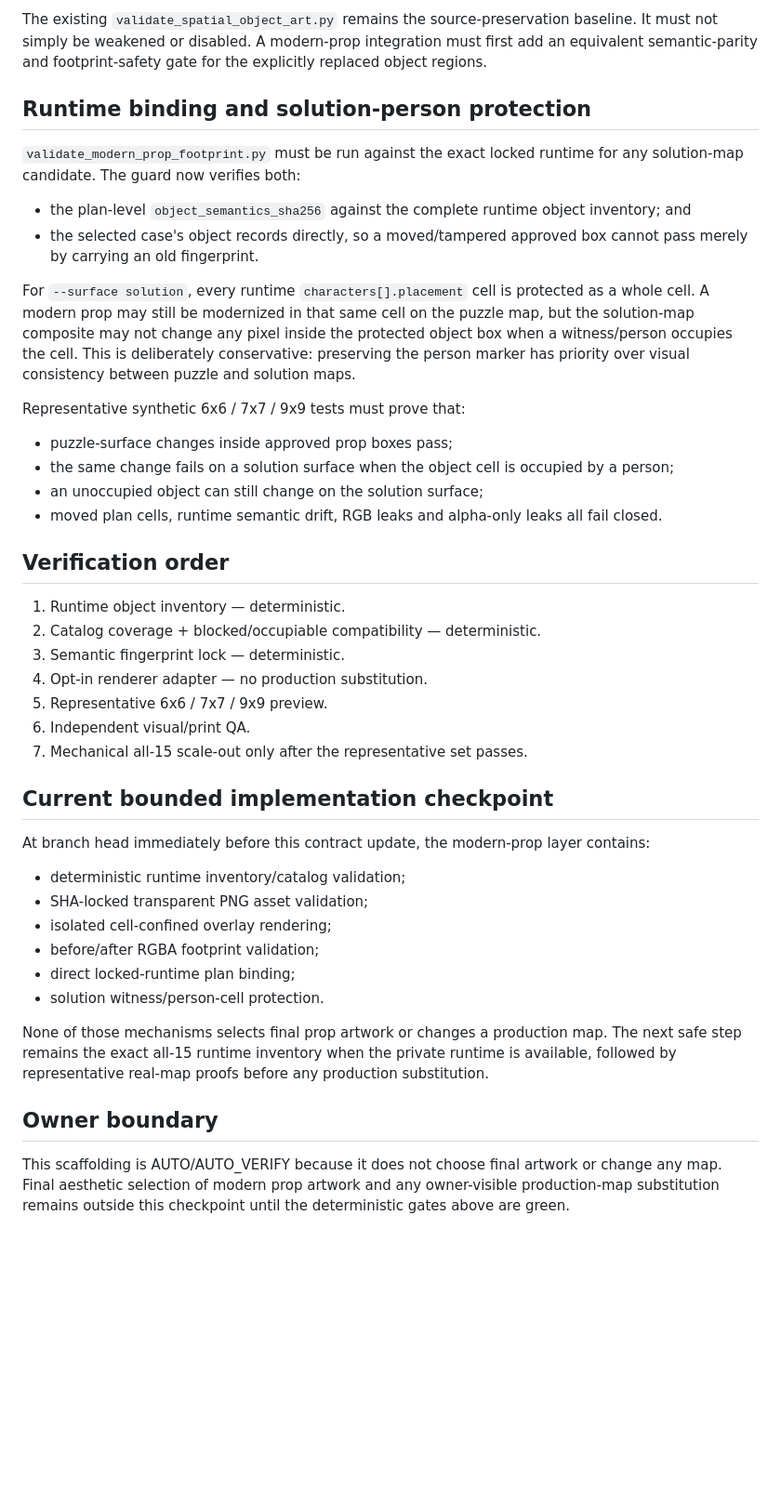
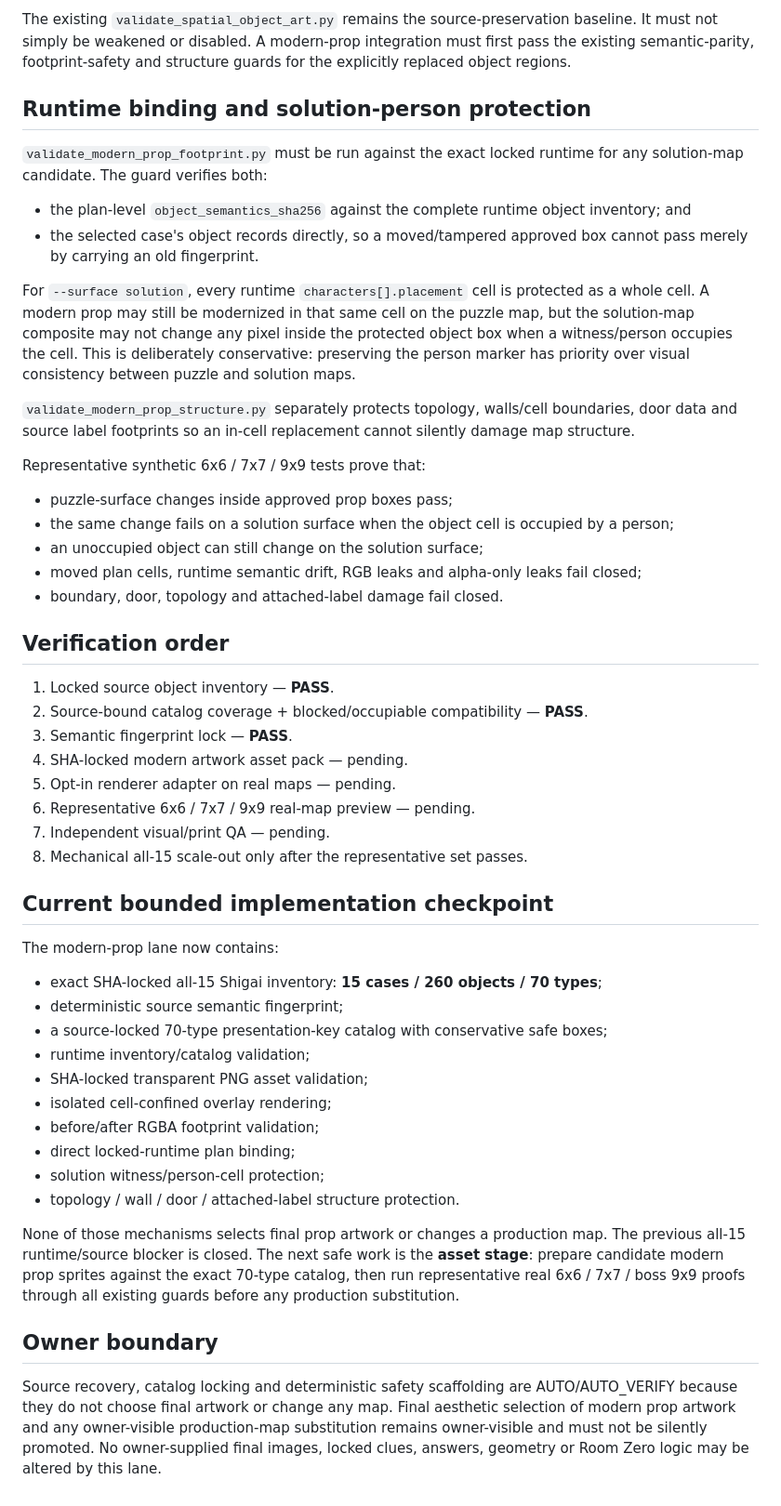
Before and after one commit to riseshineevolve-source/RISE.SHINE.EVOLVE, a Markdown page: tools/detective-book-factory/MODERN_PROP_PRESENTATION_CONTRACT.md, the part around one of its changes. Shown at 93% size. Drawn GitHub-style; blank space fills up the shorter version.

Commit message:
Checkpoint locked Detective modern-prop inventory

```diff
--- a/tools/detective-book-factory/MODERN_PROP_PRESENTATION_CONTRACT.md
+++ b/tools/detective-book-factory/MODERN_PROP_PRESENTATION_CONTRACT.md
@@ -109,13 +142,13 @@ be proven safe before any source pixels are removed. It must not erase or cover:
 
 The existing `validate_spatial_object_art.py` remains the source-preservation
 baseline. It must not simply be weakened or disabled. A modern-prop integration
-must first add an equivalent semantic-parity and footprint-safety gate for the
-explicitly replaced object regions.
+must first pass the existing semantic-parity, footprint-safety and structure
+guards for the explicitly replaced object regions.
 
 ## Runtime binding and solution-person protection
 
 `validate_modern_prop_footprint.py` must be run against the exact locked runtime
-for any solution-map candidate. The guard now verifies both:
+for any solution-map candidate. The guard verifies both:
 
 - the plan-level `object_semantics_sha256` against the complete runtime object
   inventory; and
@@ -129,45 +162,57 @@ inside the protected object box when a witness/person occupies the cell. This
 is deliberately conservative: preserving the person marker has priority over
 visual consistency between puzzle and solution maps.
 
-Representative synthetic 6x6 / 7x7 / 9x9 tests must prove that:
+`validate_modern_prop_structure.py` separately protects topology, walls/cell
+boundaries, door data and source label footprints so an in-cell replacement
+cannot silently damage map structure.
+
+Representative synthetic 6x6 / 7x7 / 9x9 tests prove that:
 
 - puzzle-surface changes inside approved prop boxes pass;
 - the same change fails on a solution surface when the object cell is occupied
   by a person;
 - an unoccupied object can still change on the solution surface;
-- moved plan cells, runtime semantic drift, RGB leaks and alpha-only leaks all
-  fail closed.
+- moved plan cells, runtime semantic drift, RGB leaks and alpha-only leaks fail
+  closed;
+- boundary, door, topology and attached-label damage fail closed.
 
 ## Verification order
 
-1. Runtime object inventory — deterministic.
-2. Catalog coverage + blocked/occupiable compatibility — deterministic.
-3. Semantic fingerprint lock — deterministic.
-4. Opt-in renderer adapter — no production substitution.
-5. Representative 6x6 / 7x7 / 9x9 preview.
-6. Independent visual/print QA.
-7. Mechanical all-15 scale-out only after the representative set passes.
+1. Locked source object inventory — **PASS**.
+2. Source-bound catalog coverage + blocked/occupiable compatibility — **PASS**.
+3. Semantic fingerprint lock — **PASS**.
+4. SHA-locked modern artwork asset pack — pending.
+5. Opt-in renderer adapter on real maps — pending.
+6. Representative 6x6 / 7x7 / 9x9 real-map preview — pending.
+7. Independent visual/print QA — pending.
+8. Mechanical all-15 scale-out only after the representative set passes.
 
 ## Current bounded implementation checkpoint
 
-At branch head immediately before this contract update, the modern-prop layer
-contains:
+The modern-prop lane now contains:
 
-- deterministic runtime inventory/catalog validation;
+- exact SHA-locked all-15 Shigai inventory: **15 cases / 260 objects / 70 types**;
+- deterministic source semantic fingerprint;
+- a source-locked 70-type presentation-key catalog with conservative safe boxes;
+- runtime inventory/catalog validation;
 - SHA-locked transparent PNG asset validation;
 - isolated cell-confined overlay rendering;
 - before/after RGBA footprint validation;
 - direct locked-runtime plan binding;
-- solution witness/person-cell protection.
+- solution witness/person-cell protection;
+- topology / wall / door / attached-label structure protection.
 
 None of those mechanisms selects final prop artwork or changes a production map.
-The next safe step remains the exact all-15 runtime inventory when the private
-runtime is available, followed by representative real-map proofs before any
-production substitution.
+The previous all-15 runtime/source blocker is closed. The next safe work is the
+**asset stage**: prepare candidate modern prop sprites against the exact 70-type
+catalog, then run representative real 6x6 / 7x7 / boss 9x9 proofs through all
+existing guards before any production substitution.
 
 ## Owner boundary
 
-This scaffolding is AUTO/AUTO_VERIFY because it does not choose final artwork
-or change any map. Final aesthetic selection of modern prop artwork and any
-owner-visible production-map substitution remains outside this checkpoint until
-the deterministic gates above are green.
+Source recovery, catalog locking and deterministic safety scaffolding are
+AUTO/AUTO_VERIFY because they do not choose final artwork or change any map.
+Final aesthetic selection of modern prop artwork and any owner-visible
+production-map substitution remains owner-visible and must not be silently
+promoted. No owner-supplied final images, locked clues, answers, geometry or
+Room Zero logic may be altered by this lane.
```
Also changed, not shown: other parts of tools/detective-book-factory/MODERN_PROP_PRESENTATION_CONTRACT.md (+55 -22 lines).
